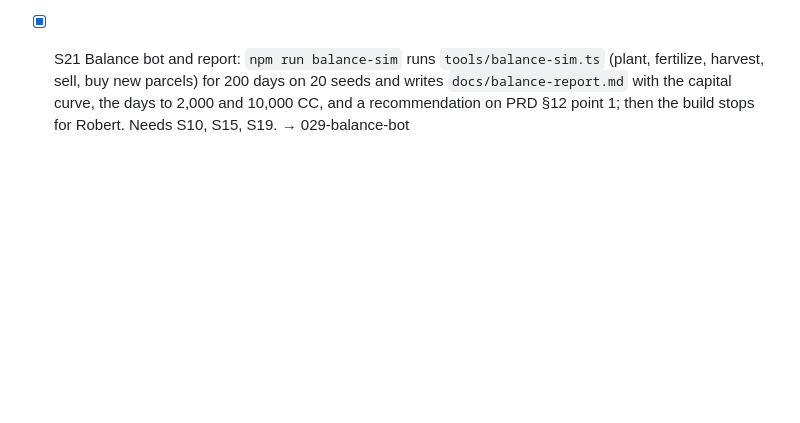
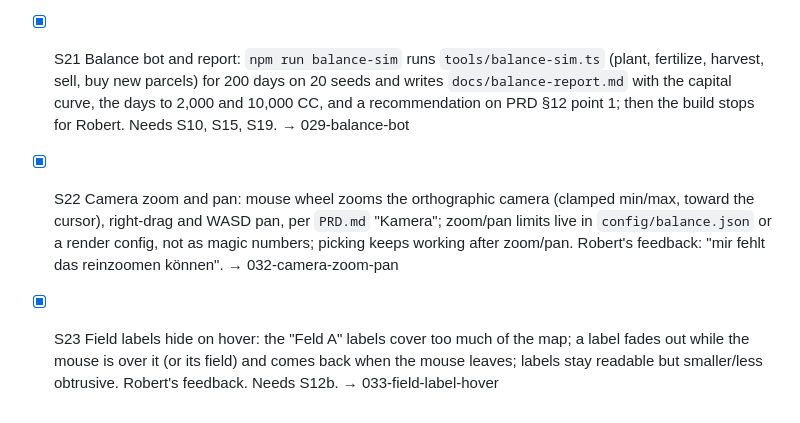
Before and after one commit to rokde/coffeechain, a Markdown page: factory/backlog.md, the part around the change. GitHub-like rendering; blank space fills up the shorter version.

Commit message:
Add camera zoom/pan and field label hover jobs from Robert's feedback
Co-Authored-By: Claude Opus 5.5 <noreply@anthropic.com>
Claude-Session: https://claude.ai/code/session_01SVL3Jb7dyYQMMNd2wyYRtH

```diff
--- a/factory/backlog.md
+++ b/factory/backlog.md
@@ -40,3 +40,5 @@ Example: `- [ ] PROJ-1 a hello CLI command that greets a name passed as an argum
 - [x] S19b Plant uses bought seed: `Plant` in `plants.ts` takes seed from storage bought via the bank `Buy` (or buys it at the bank price, raising demand) instead of the fixed seed price; tests. Needs 022-bank-market. → 025-plant-bought-seed
 - [x] S20 Market panel: the "Markt" tool and a click on the market stand open the right panel with stock, sell and buy prices, sell buttons and a 14-day price line per good. Needs S6, S8, S19. → 026-market-panel
 - [x] S21 Balance bot and report: `npm run balance-sim` runs `tools/balance-sim.ts` (plant, fertilize, harvest, sell, buy new parcels) for 200 days on 20 seeds and writes `docs/balance-report.md` with the capital curve, the days to 2,000 and 10,000 CC, and a recommendation on PRD §12 point 1; then the build stops for Robert. Needs S10, S15, S19. → 029-balance-bot
+- [x] S22 Camera zoom and pan: mouse wheel zooms the orthographic camera (clamped min/max, toward the cursor), right-drag and WASD pan, per `PRD.md` "Kamera"; zoom/pan limits live in `config/balance.json` or a render config, not as magic numbers; picking keeps working after zoom/pan. Robert's feedback: "mir fehlt das reinzoomen können". → 032-camera-zoom-pan
+- [x] S23 Field labels hide on hover: the "Feld A" labels cover too much of the map; a label fades out while the mouse is over it (or its field) and comes back when the mouse leaves; labels stay readable but smaller/less obtrusive. Robert's feedback. Needs S12b. → 033-field-label-hover
```
